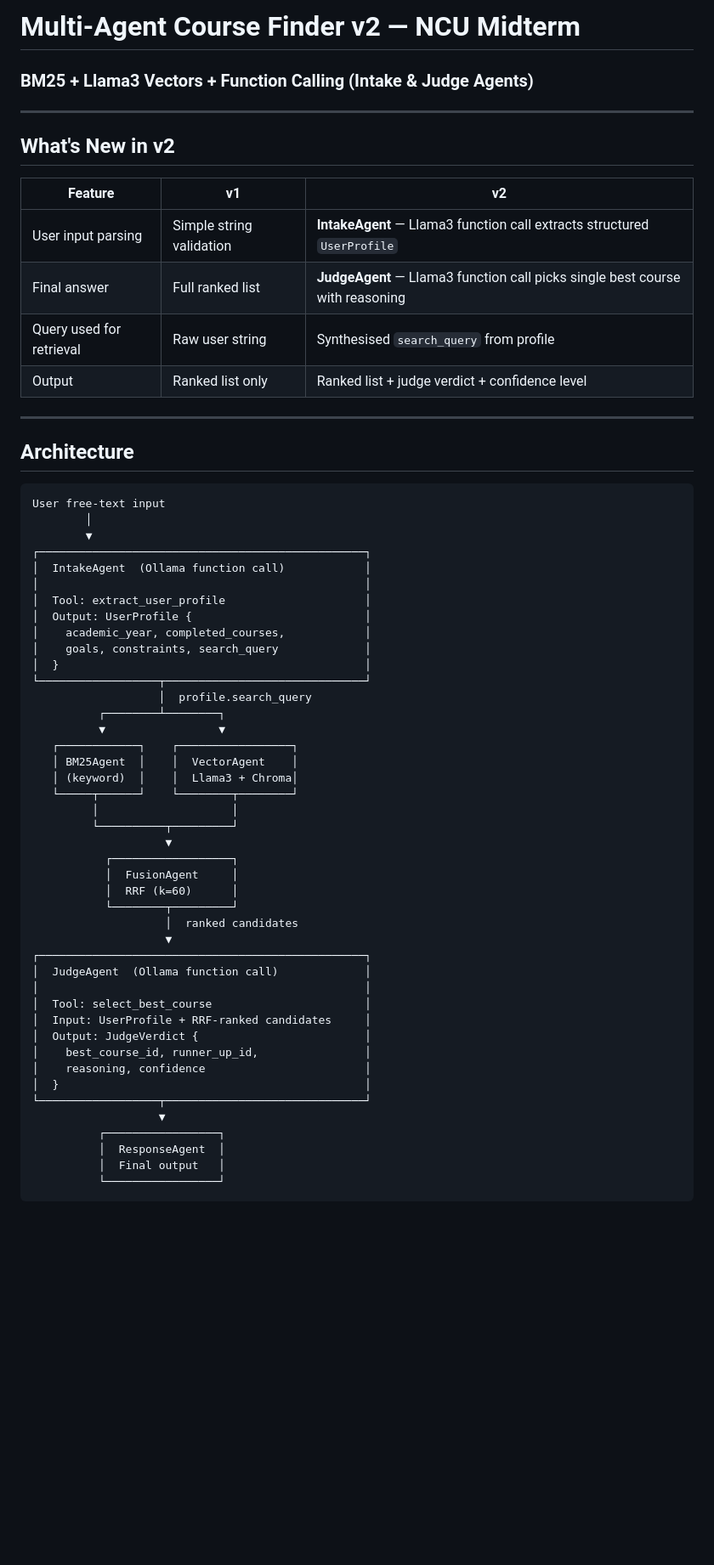
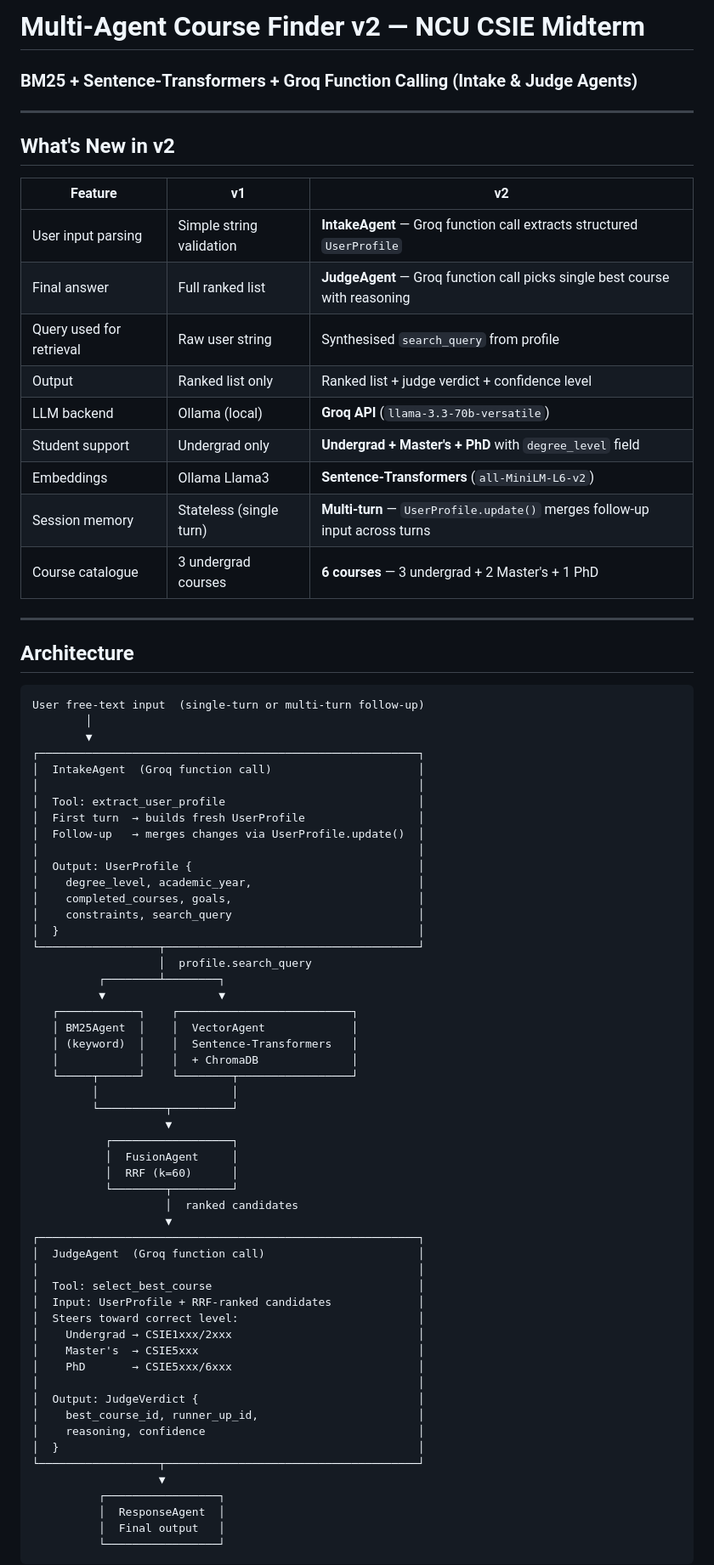
Before and after one commit to marktran0710/multiAgent-ncu-courses, a Markdown page: README.md, the part around one of its changes. Shown at 85% size. Drawn GitHub-style; blank space fills up the shorter version.

````diff
--- a/README.md
+++ b/README.md
@@ -1,42 +1,52 @@
-# Multi-Agent Course Finder v2 — NCU Midterm
+# Multi-Agent Course Finder v2 — NCU CSIE Midterm
 
-### BM25 + Llama3 Vectors + Function Calling (Intake & Judge Agents)
+### BM25 + Sentence-Transformers + Groq Function Calling (Intake & Judge Agents)
 
 ---
 
 ## What's New in v2
 
-| Feature                  | v1                       | v2                                                                            |
-| ------------------------ | ------------------------ | ----------------------------------------------------------------------------- |
-| User input parsing       | Simple string validation | **IntakeAgent** — Llama3 function call extracts structured `UserProfile`      |
-| Final answer             | Full ranked list         | **JudgeAgent** — Llama3 function call picks single best course with reasoning |
-| Query used for retrieval | Raw user string          | Synthesised `search_query` from profile                                       |
-| Output                   | Ranked list only         | Ranked list + judge verdict + confidence level                                |
+| Feature                  | v1                       | v2                                                                          |
+| ------------------------ | ------------------------ | --------------------------------------------------------------------------- |
+| User input parsing       | Simple string validation | **IntakeAgent** — Groq function call extracts structured `UserProfile`      |
+| Final answer             | Full ranked list         | **JudgeAgent** — Groq function call picks single best course with reasoning |
+| Query used for retrieval | Raw user string          | Synthesised `search_query` from profile                                     |
+| Output                   | Ranked list only         | Ranked list + judge verdict + confidence level                              |
+| LLM backend              | Ollama (local)           | **Groq API** (`llama-3.3-70b-versatile`)                                    |
+| Student support          | Undergrad only           | **Undergrad + Master's + PhD** with `degree_level` field                    |
+| Embeddings               | Ollama Llama3            | **Sentence-Transformers** (`all-MiniLM-L6-v2`)                              |
+| Session memory           | Stateless (single turn)  | **Multi-turn** — `UserProfile.update()` merges follow-up input across turns |
+| Course catalogue         | 3 undergrad courses      | **6 courses** — 3 undergrad + 2 Master's + 1 PhD                            |
 
 ---
 
 ## Architecture
 
 ```
-User free-text input
+User free-text input  (single-turn or multi-turn follow-up)
         │
         ▼
-┌─────────────────────────────────────────────────┐
-│  IntakeAgent  (Ollama function call)            │
-│                                                 │
-│  Tool: extract_user_profile                     │
-│  Output: UserProfile {                          │
-│    academic_year, completed_courses,            │
-│    goals, constraints, search_query             │
-│  }                                              │
-└──────────────────┬──────────────────────────────┘
+┌─────────────────────────────────────────────────────────┐
+│  IntakeAgent  (Groq function call)                      │
+│                                                         │
+│  Tool: extract_user_profile                             │
+│  First turn  → builds fresh UserProfile                 │
+│  Follow-up   → merges changes via UserProfile.update()  │
+│                                                         │
+│  Output: UserProfile {                                  │
+│    degree_level, academic_year,                         │
+│    completed_courses, goals,                            │
+│    constraints, search_query                            │
+│  }                                                      │
+└──────────────────┬──────────────────────────────────────┘
                    │  profile.search_query
           ┌────────┴────────┐
           ▼                 ▼
-   ┌────────────┐    ┌─────────────────┐
-   │ BM25Agent  │    │  VectorAgent    │
-   │ (keyword)  │    │  Llama3 + Chroma│
-   └─────┬──────┘    └────────┬────────┘
+   ┌────────────┐    ┌──────────────────────────┐
+   │ BM25Agent  │    │  VectorAgent             │
+   │ (keyword)  │    │  Sentence-Transformers   │
+   │            │    │  + ChromaDB              │
+   └─────┬──────┘    └────────┬─────────────────┘
          │                    │
          └──────────┬─────────┘
                     ▼
@@ -46,16 +56,21 @@ User free-text input
            └────────┬─────────┘
                     │  ranked candidates
                     ▼
-┌─────────────────────────────────────────────────┐
-│  JudgeAgent  (Ollama function call)             │
-│                                                 │
-│  Tool: select_best_course                       │
-│  Input: UserProfile + RRF-ranked candidates     │
-│  Output: JudgeVerdict {                         │
-│    best_course_id, runner_up_id,                │
-│    reasoning, confidence                        │
-│  }                                              │
-└──────────────────┬──────────────────────────────┘
+┌─────────────────────────────────────────────────────────┐
+│  JudgeAgent  (Groq function call)                       │
+│                                                         │
+│  Tool: select_best_course                               │
+│  Input: UserProfile + RRF-ranked candidates             │
+│  Steers toward correct level:                           │
+│    Undergrad → CSIE1xxx/2xxx                            │
+│    Master's  → CSIE5xxx                                 │
+│    PhD       → CSIE5xxx/6xxx                            │
+│                                                         │
+│  Output: JudgeVerdict {                                 │
+│    best_course_id, runner_up_id,                        │
+│    reasoning, confidence                                │
+│  }                                                      │
+└──────────────────┬──────────────────────────────────────┘
                    ▼
           ┌─────────────────┐
           │  ResponseAgent  │
````
Also changed, not shown: other parts of README.md (+141 -57 lines).
